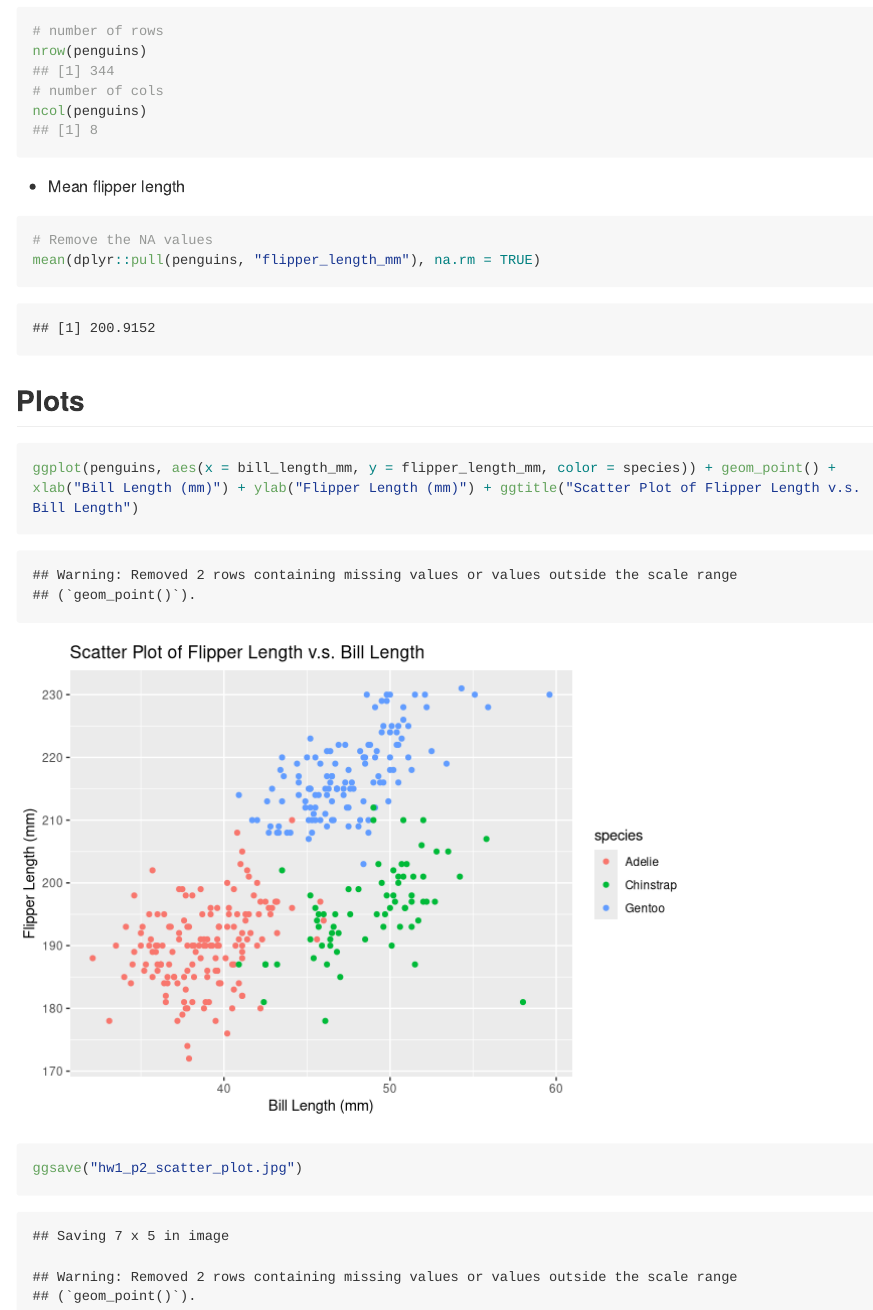
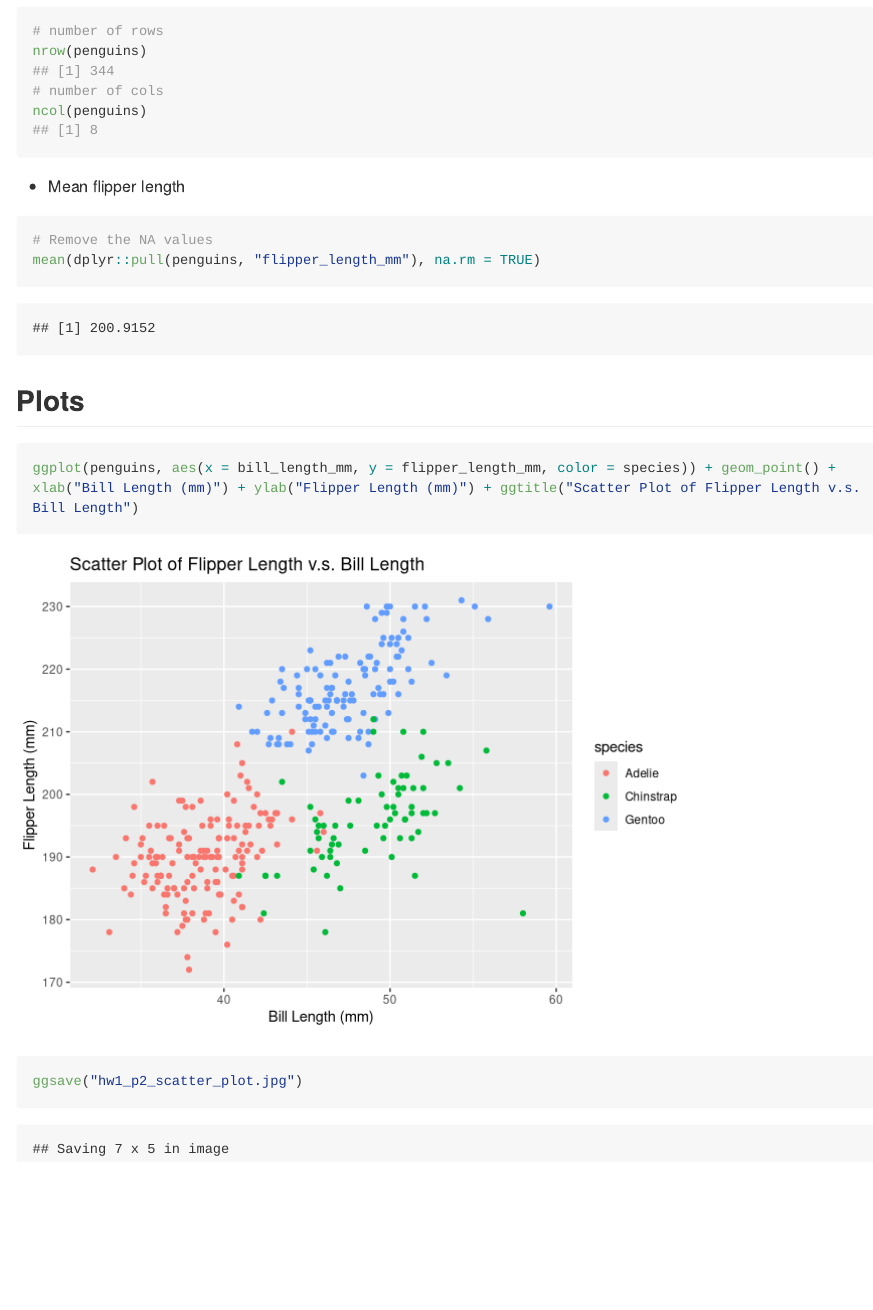
Before and after one commit to sz3029/p8105_hw1, an R Markdown document (p8105_hw1_sz3029.Rmd): the page in a window 1100 px wide, from 2750 px down. Rendered offline with R 4.5, knitr and Pandoc, with nearby package versions; long lines of code are wrapped.

Commit message:
final change

````diff
--- a/p8105_hw1_sz3029.Rmd
+++ b/p8105_hw1_sz3029.Rmd
@@ -86,13 +86,13 @@ nrow(penguins)
 ncol(penguins)
 ```
 * Mean flipper length
-```{r}
+```{r flipper_mean}
 # Remove the NA values
 mean(dplyr::pull(penguins, "flipper_length_mm"), na.rm = TRUE)
 ```
 
 ## Plots
-```{r}
+```{r plot, warning=FALSE}
 ggplot(penguins, aes(x = bill_length_mm, y = flipper_length_mm, color = species)) + geom_point() + xlab("Bill Length (mm)") + ylab("Flipper Length (mm)") + ggtitle("Scatter Plot of Flipper Length v.s. Bill Length")
 ggsave("hw1_p2_scatter_plot.jpg")
 ```
````
